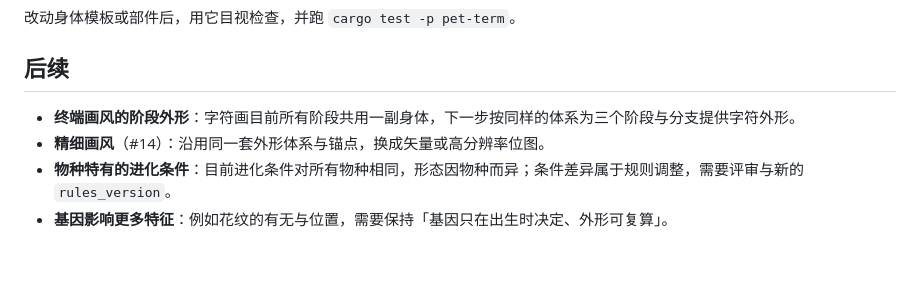
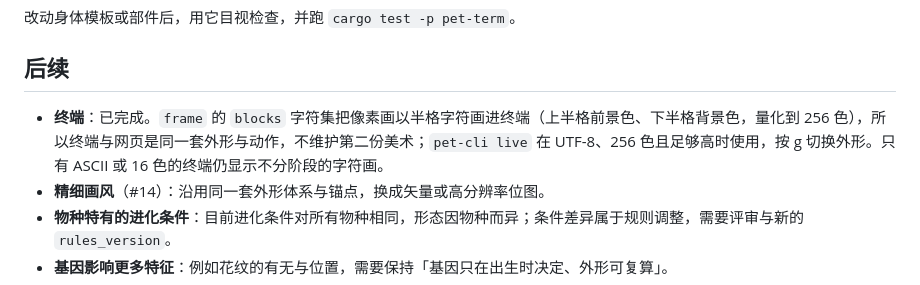
Before and after one commit to VOD-Studio/kodama, a Markdown page: docs/design/evolution.md, the part around the change. GitHub-like rendering; blank space fills up the shorter version.

Commit message:
docs: 终端的半格像素画与进化外形
更新进化设计说明、架构文档规划表与 CLI README：终端以半格字符绘制与网页相同的外形与动作，
pet-cli live 按 g 切换外形，只有 ASCII 或 16 色终端仍显示字符画。

```diff
--- a/docs/design/evolution.md
+++ b/docs/design/evolution.md
@@ -129,7 +129,7 @@ cargo run -p pet-term --example sprites -- evolve 9    # 进化动画中的一
 
 ## 后续
 
-- **终端画风的阶段外形**：字符画目前所有阶段共用一副身体，下一步按同样的体系为三个阶段与分支提供字符外形。
+- **终端**：已完成。`frame` 的 `blocks` 字符集把像素画以半格字符画进终端（上半格前景色、下半格背景色，量化到 256 色），所以终端与网页是同一套外形与动作，不维护第二份美术；`pet-cli live` 在 UTF-8、256 色且足够高时使用，按 g 切换外形。只有 ASCII 或 16 色的终端仍显示不分阶段的字符画。
 - **精细画风**（#14）：沿用同一套外形体系与锚点，换成矢量或高分辨率位图。
 - **物种特有的进化条件**：目前进化条件对所有物种相同，形态因物种而异；条件差异属于规则调整，需要评审与新的 `rules_version`。
 - **基因影响更多特征**：例如花纹的有无与位置，需要保持「基因只在出生时决定、外形可复算」。
```
Also changed, not shown: docs/architecture.md (+1 -1 lines), docs/architecture.zh-CN.md (+1 -1 lines).
